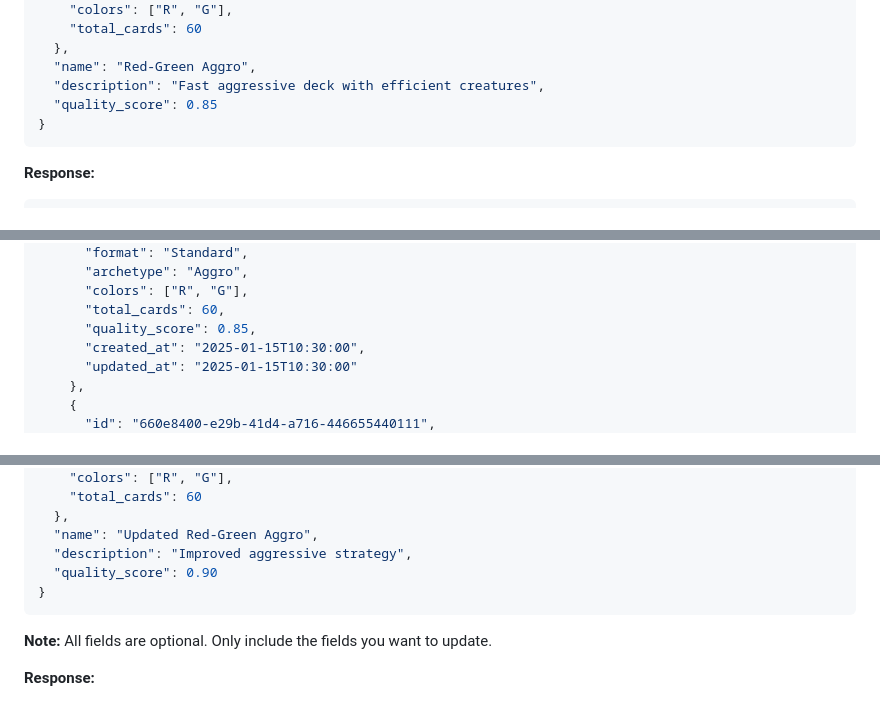
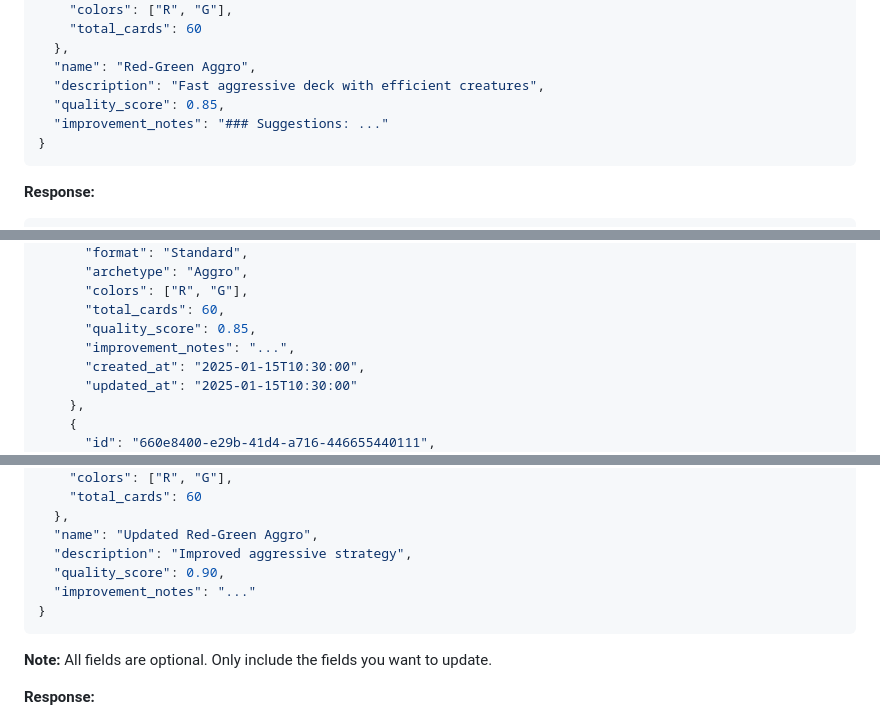
Before and after one commit to swstevens/agentic-cag-system, a Markdown page: v3/docs/FRONTEND_INTEGRATION.md, 3 parts joined by grey strips. Rendered like a GitHub page.

````diff
--- a/v3/docs/FRONTEND_INTEGRATION.md
+++ b/v3/docs/FRONTEND_INTEGRATION.md
@@ -32,7 +32,8 @@ http://localhost:8000
   },
   "name": "Red-Green Aggro",
   "description": "Fast aggressive deck with efficient creatures",
-  "quality_score": 0.85
+  "quality_score": 0.85,
+  "improvement_notes": "### Suggestions: ..."
 }
 ```
 
@@ -104,6 +105,7 @@ GET /api/decks?format=Standard&limit=20
       "colors": ["R", "G"],
       "total_cards": 60,
       "quality_score": 0.85,
+      "improvement_notes": "...",
       "created_at": "2025-01-15T10:30:00",
       "updated_at": "2025-01-15T10:30:00"
     },
@@ -229,7 +232,8 @@ async function loadDeck(deckId) {
   },
   "name": "Updated Red-Green Aggro",
   "description": "Improved aggressive strategy",
-  "quality_score": 0.90
+  "quality_score": 0.90,
+  "improvement_notes": "..."
 }
 ```
 
````
Also changed, not shown: other parts of v3/docs/FRONTEND_INTEGRATION.md (+2 -0 lines), v3/docs/ARCHITECTURE.md (+1 -1 lines), v3/docs/BACKEND_API.md (+8 -2 lines).
